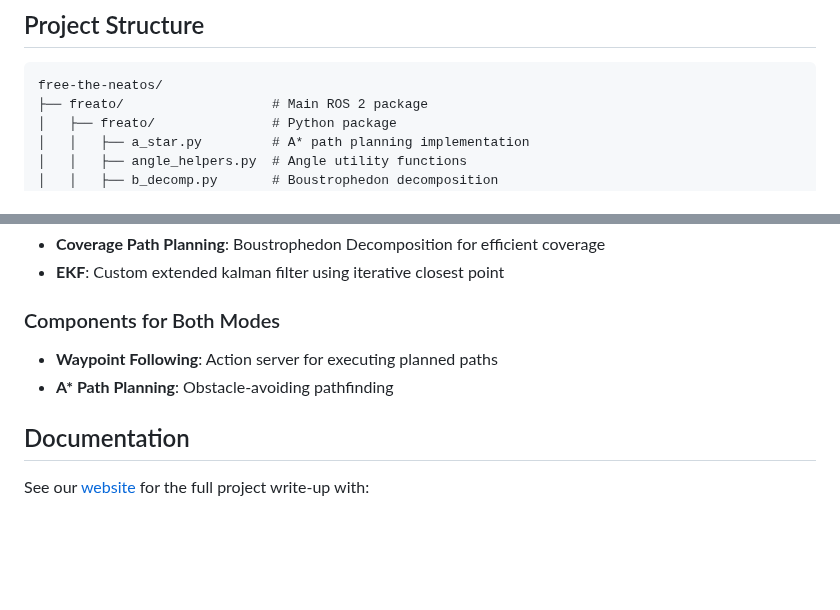
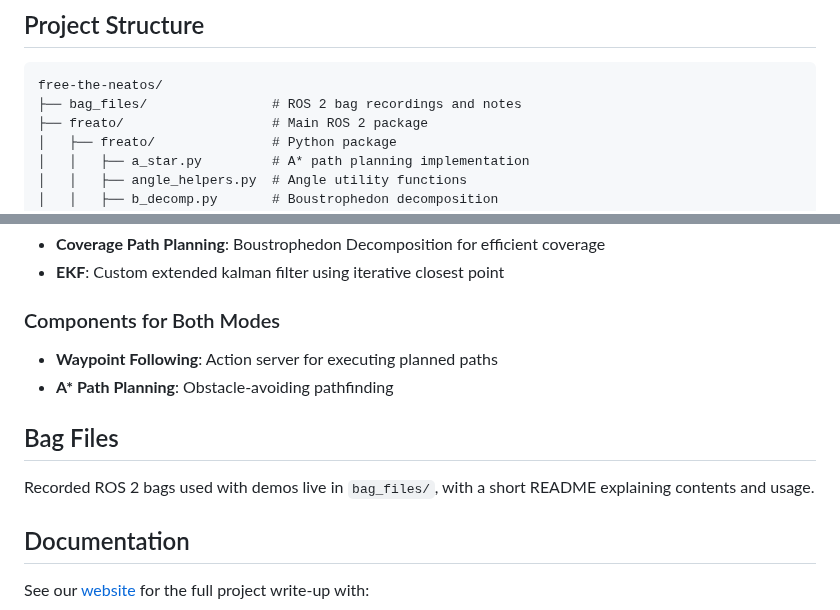
Before and after one commit to olincollege/free-the-neatos, a Markdown page: README.md, 2 parts joined by grey strips. Rendered like a GitHub page; blank space fills up the shorter version.

Commit message:
added bag files to readme

````diff
--- a/README.md
+++ b/README.md
@@ -82,6 +82,7 @@ ros2 launch freato freato_cleaning.launch.py
 
 ```
 free-the-neatos/
+├── bag_files/                # ROS 2 bag recordings and notes
 ├── freato/                   # Main ROS 2 package
 │   ├── freato/               # Python package
 │   │   ├── a_star.py         # A* path planning implementation
@@ -117,6 +118,10 @@ free-the-neatos/
 - **Waypoint Following**: Action server for executing planned paths
 - **A\* Path Planning**: Obstacle-avoiding pathfinding
 
+## Bag Files
+
+Recorded ROS 2 bags used with demos live in `bag_files/`, with a short README explaining contents and usage.
+
 ## Documentation
 
 See our [website](https://olincollege.github.io/free-the-neatos/index.html) for the full project write-up with:
````
